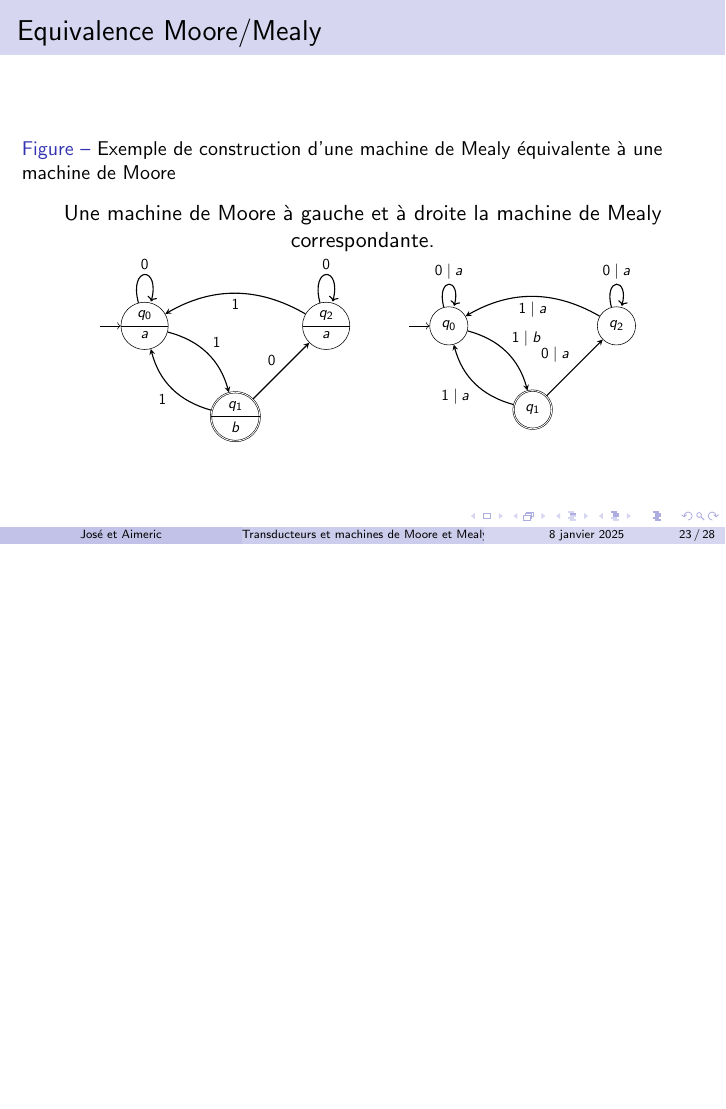
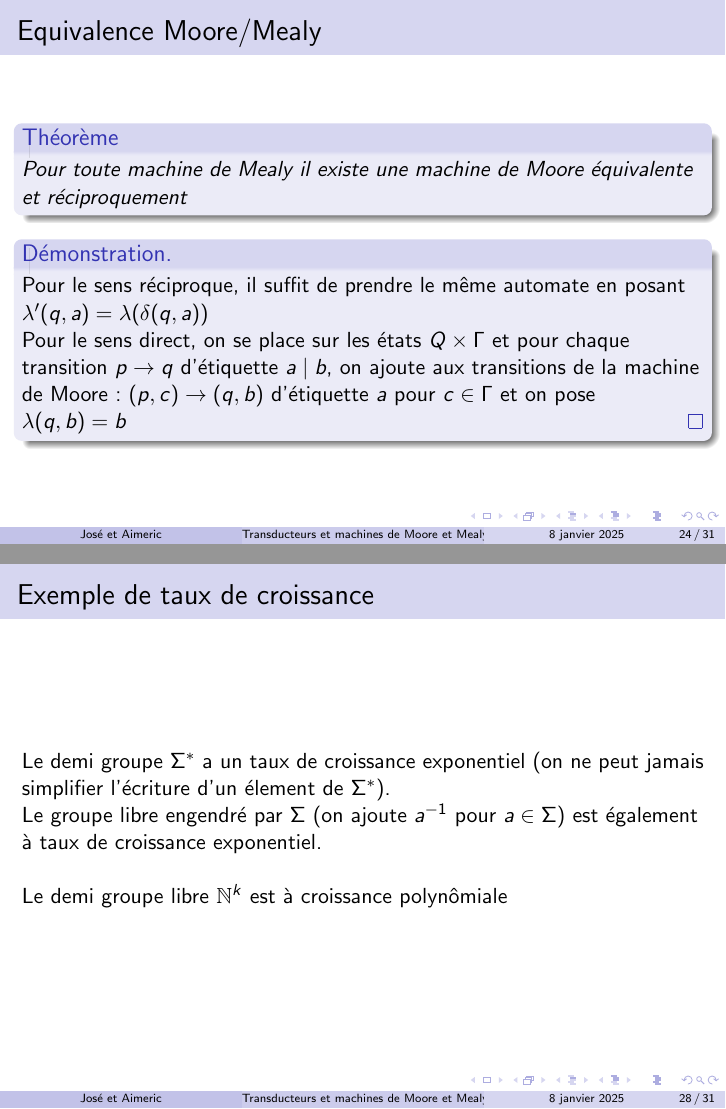
Before and after one commit to joselor2004/MooreMealy, LaTeX slides (Pres.tex): page 23 of 28 before the commit and pages 24 and 28 of 31 after it, the two joined at a grey line, the shorter picture padded with empty space. Compiled offline with pdfLaTeX.

Commit message:
Fin presentation

```diff
--- a/Pres.tex
+++ b/Pres.tex
@@ -378,10 +385,22 @@
             \end{tikzpicture}
         \end{center}
     \end{figure}
-
 \end{frame}
 
 \subsection{Equivalence Moore/Mealy}
+
+\begin{frame}{Equivalence Moore/Mealy}
+    \begin{thm}
+        Pour toute machine de Mealy il existe une machine de Moore équivalente et réciproquement
+    \end{thm}
+
+    \begin{proof}
+        Pour le sens réciproque, il suffit de prendre le même automate en posant $\lambda'(q, a) = \lambda(\delta(q, a))$\\
+        Pour le sens direct, on se place sur les états $Q \times \Gamma$ et pour chaque transition $p \rightarrow q$
+        d'étiquette $a \mid b$, on ajoute aux transitions de la machine de Moore : $(p, c) \rightarrow (q, b)$ d'étiquette $a$ pour $c \in \Gamma$
+        et on pose $\lambda(q, b) = b$
+    \end{proof}
+\end{frame}
 
 \begin{frame}{Equivalence Moore/Mealy}
     \begin{figure}[h]
@@ -482,6 +501,13 @@
     \end{definition}
 \end{frame}
 
+\begin{frame}{Exemple de taux de croissance}
+    Le demi groupe $\Sigma^*$ a un taux de croissance exponentiel (on ne peut jamais simplifier l'écriture d'un élement de $\Sigma^*$).\\
+    Le groupe libre engendré par $\Sigma$ (on ajoute $a^{-1}$ pour $a \in \Sigma$) est également à taux de croissance exponentiel.
+    \\~\\
+    Le demi groupe libre $\mathbb{N}^k$ est à croissance polynômiale
+\end{frame}
+
 \begin{frame}{Machines et demi-groupes}
     \begin{definition}{Demi-groupe engendré par une machine de Mealy}
     On se fixe une machine de Mealy $\mathcal{M} = (\{0, 1\}, \{0, 1\}, Q, \delta, \lambda)$ (on ignore ici les états finaux et initiaux)
```
Also changed, not shown: Pres.pdf, Pres.tex (9 more changed lines).
